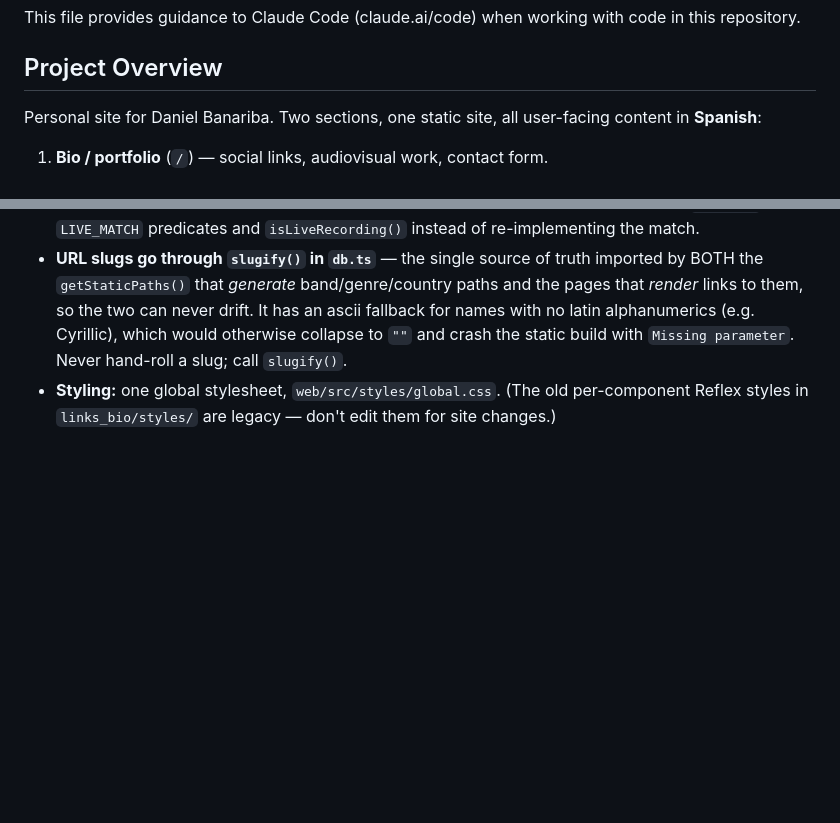
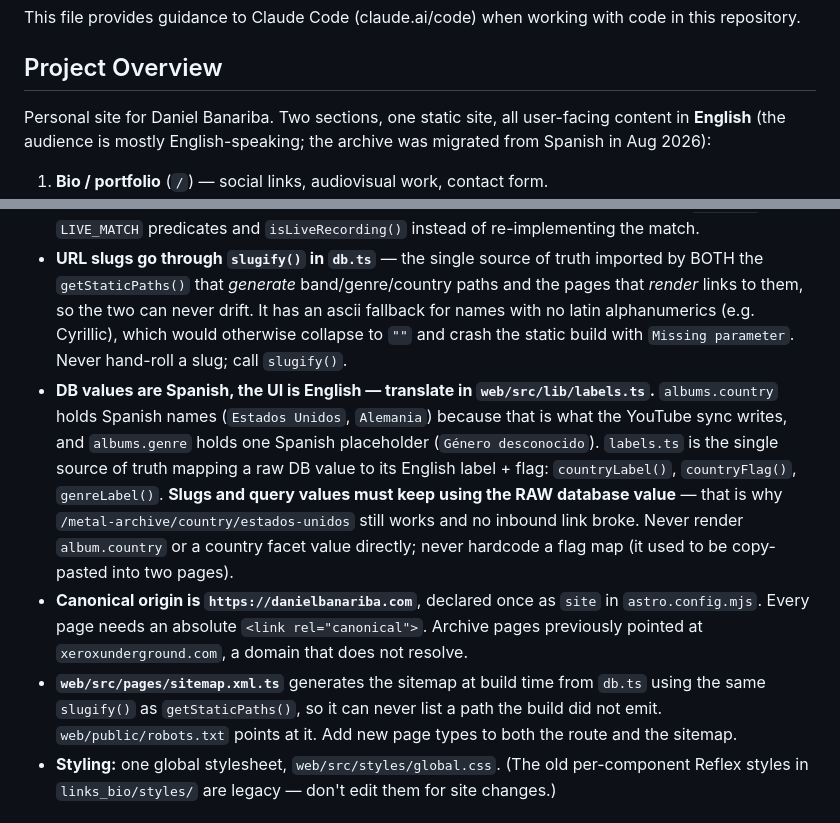
Before and after one commit to danielbanariba/links-bio, a Markdown page: CLAUDE.md, 2 parts joined by grey strips. Rendered like a GitHub page; blank space fills up the shorter version.

Commit message:
docs: record the English UI, label layer and canonical/sitemap conventions
CLAUDE.md still claimed all user-facing content was Spanish. Documents the
three conventions a future change could otherwise break: translate DB
values through lib/labels.ts while keeping slugs raw, take the canonical
origin from astro.config.mjs, and register new page types in sitemap.xml.ts.

```diff
--- a/CLAUDE.md
+++ b/CLAUDE.md
@@ -4,7 +4,7 @@ This file provides guidance to Claude Code (claude.ai/code) when working with co
 
 ## Project Overview
 
-Personal site for Daniel Banariba. Two sections, one static site, all user-facing content in **Spanish**:
+Personal site for Daniel Banariba. Two sections, one static site, all user-facing content in **English** (the audience is mostly English-speaking; the archive was migrated from Spanish in Aug 2026):
 1. **Bio / portfolio** (`/`) — social links, audiovisual work, contact form.
 2. **Metal Archive** (`/metal-archive/`) — database-driven catalog of underground metal albums: gallery, browse/search, album & band pages, genre/country/year facets, band submissions, promo requests, newsletter.
 
@@ -80,6 +80,9 @@ The same build+deploy also fires automatically from (a) the in-app sync (`links_
 - **Per-album color theming:** `web/src/lib/vibrant.ts` extracts a dominant color per cover at build time (node-vibrant + `sharp` for webp decode), cached in `web/.vibrant-cache.json` so unchanged covers skip re-extraction. ~1300 covers behind a rate-limited CDN → it uses a concurrency gate + 429 backoff. Don't delete the cache file casually; a cold build re-fetches every cover.
 - **Live-recordings rule (important business logic, in `db.ts`):** albums whose title contains `live in` or `(live` are Daniel's OWN live sets, not studio releases. They are **excluded from the main home/browse feeds** and surfaced in a separate "Live Recordings" section. Use the `NOT_LIVE` / `LIVE_MATCH` predicates and `isLiveRecording()` instead of re-implementing the match.
 - **URL slugs go through `slugify()` in `db.ts`** — the single source of truth imported by BOTH the `getStaticPaths()` that *generate* band/genre/country paths and the pages that *render* links to them, so the two can never drift. It has an ascii fallback for names with no latin alphanumerics (e.g. Cyrillic), which would otherwise collapse to `""` and crash the static build with `Missing parameter`. Never hand-roll a slug; call `slugify()`.
+- **DB values are Spanish, the UI is English — translate in `web/src/lib/labels.ts`.** `albums.country` holds Spanish names (`Estados Unidos`, `Alemania`) because that is what the YouTube sync writes, and `albums.genre` holds one Spanish placeholder (`Género desconocido`). `labels.ts` is the single source of truth mapping a raw DB value to its English label + flag: `countryLabel()`, `countryFlag()`, `genreLabel()`. **Slugs and query values must keep using the RAW database value** — that is why `/metal-archive/country/estados-unidos` still works and no inbound link broke. Never render `album.country` or a country facet value directly; never hardcode a flag map (it used to be copy-pasted into two pages).
+- **Canonical origin is `https://danielbanariba.com`**, declared once as `site` in `astro.config.mjs`. Every page needs an absolute `<link rel="canonical">`. Archive pages previously pointed at `xeroxunderground.com`, a domain that does not resolve.
+- **`web/src/pages/sitemap.xml.ts`** generates the sitemap at build time from `db.ts` using the same `slugify()` as `getStaticPaths()`, so it can never list a path the build did not emit. `web/public/robots.txt` points at it. Add new page types to both the route and the sitemap.
 - **Styling:** one global stylesheet, `web/src/styles/global.css`. (The old per-component Reflex styles in `links_bio/styles/` are legacy — don't edit them for site changes.)
 
 ## Forms backend (`links_bio/fastapi_forms.py`)
```
